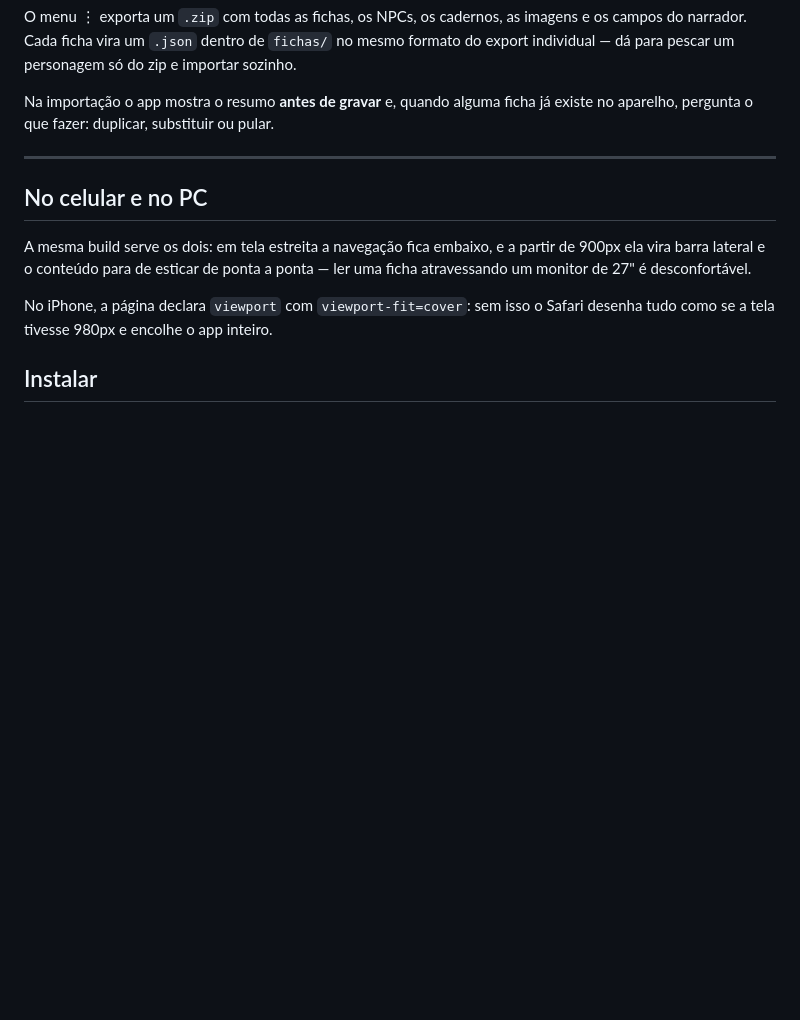
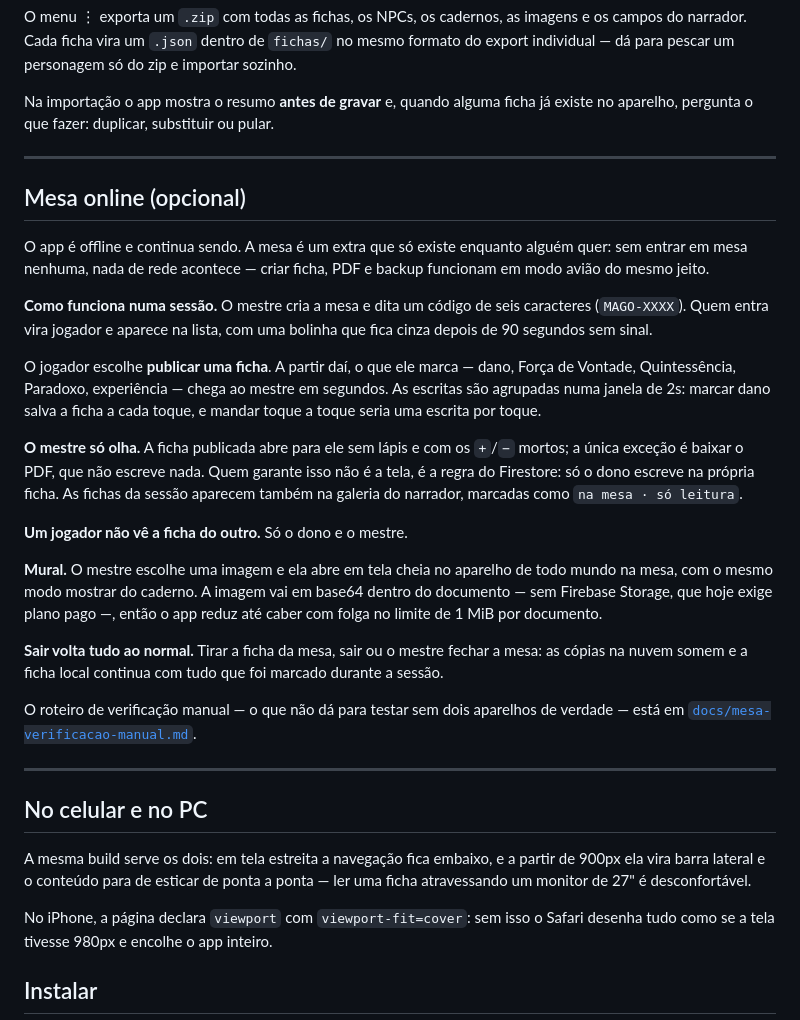
Before and after one commit to GabeSilvaDev/mago-ficha, a Markdown page: README.md, the part around the change. Rendered like a GitHub page; blank space fills up the shorter version.

Commit message:
fase 3: mural de imagens concluido
Roteiro manual ganhou os itens 16 a 22 (mural, modo mostrar, foto grande,
tirar, nao reabrir, permissao do jogador negada, fechar mesa). README
ganhou a secao "Mesa online (opcional)" descrevendo entrar por codigo,
ficha publicada, o mestre so olhando, mural, e que sem mesa o app segue
100% offline.

```diff
--- a/README.md
+++ b/README.md
@@ -283,6 +283,43 @@ existe no aparelho, pergunta o que fazer: duplicar, substituir ou pular.
 
 ---
 
+## Mesa online (opcional)
+
+O app é offline e continua sendo. A mesa é um extra que só existe enquanto
+alguém quer: sem entrar em mesa nenhuma, nada de rede acontece — criar ficha,
+PDF e backup funcionam em modo avião do mesmo jeito.
+
+**Como funciona numa sessão.** O mestre cria a mesa e dita um código de seis
+caracteres (`MAGO-XXXX`). Quem entra vira jogador e aparece na lista, com uma
+bolinha que fica cinza depois de 90 segundos sem sinal.
+
+O jogador escolhe **publicar uma ficha**. A partir daí, o que ele marca —
+dano, Força de Vontade, Quintessência, Paradoxo, experiência — chega ao mestre
+em segundos. As escritas são agrupadas numa janela de 2s: marcar dano salva a
+ficha a cada toque, e mandar toque a toque seria uma escrita por toque.
+
+**O mestre só olha.** A ficha publicada abre para ele sem lápis e com os `+`/`−`
+mortos; a única exceção é baixar o PDF, que não escreve nada. Quem garante isso
+não é a tela, é a regra do Firestore: só o dono escreve na própria ficha. As
+fichas da sessão aparecem também na galeria do narrador, marcadas como
+`na mesa · só leitura`.
+
+**Um jogador não vê a ficha do outro.** Só o dono e o mestre.
+
+**Mural.** O mestre escolhe uma imagem e ela abre em tela cheia no aparelho de
+todo mundo na mesa, com o mesmo modo mostrar do caderno. A imagem vai em base64
+dentro do documento — sem Firebase Storage, que hoje exige plano pago —, então o
+app reduz até caber com folga no limite de 1 MiB por documento.
+
+**Sair volta tudo ao normal.** Tirar a ficha da mesa, sair ou o mestre fechar a
+mesa: as cópias na nuvem somem e a ficha local continua com tudo que foi marcado
+durante a sessão.
+
+O roteiro de verificação manual — o que não dá para testar sem dois aparelhos de
+verdade — está em [`docs/mesa-verificacao-manual.md`](docs/mesa-verificacao-manual.md).
+
+---
+
 ## No celular e no PC
 
 A mesma build serve os dois: em tela estreita a navegação fica embaixo, e a
```
Also changed, not shown: docs/mesa-verificacao-manual.md (+12 -0 lines).
